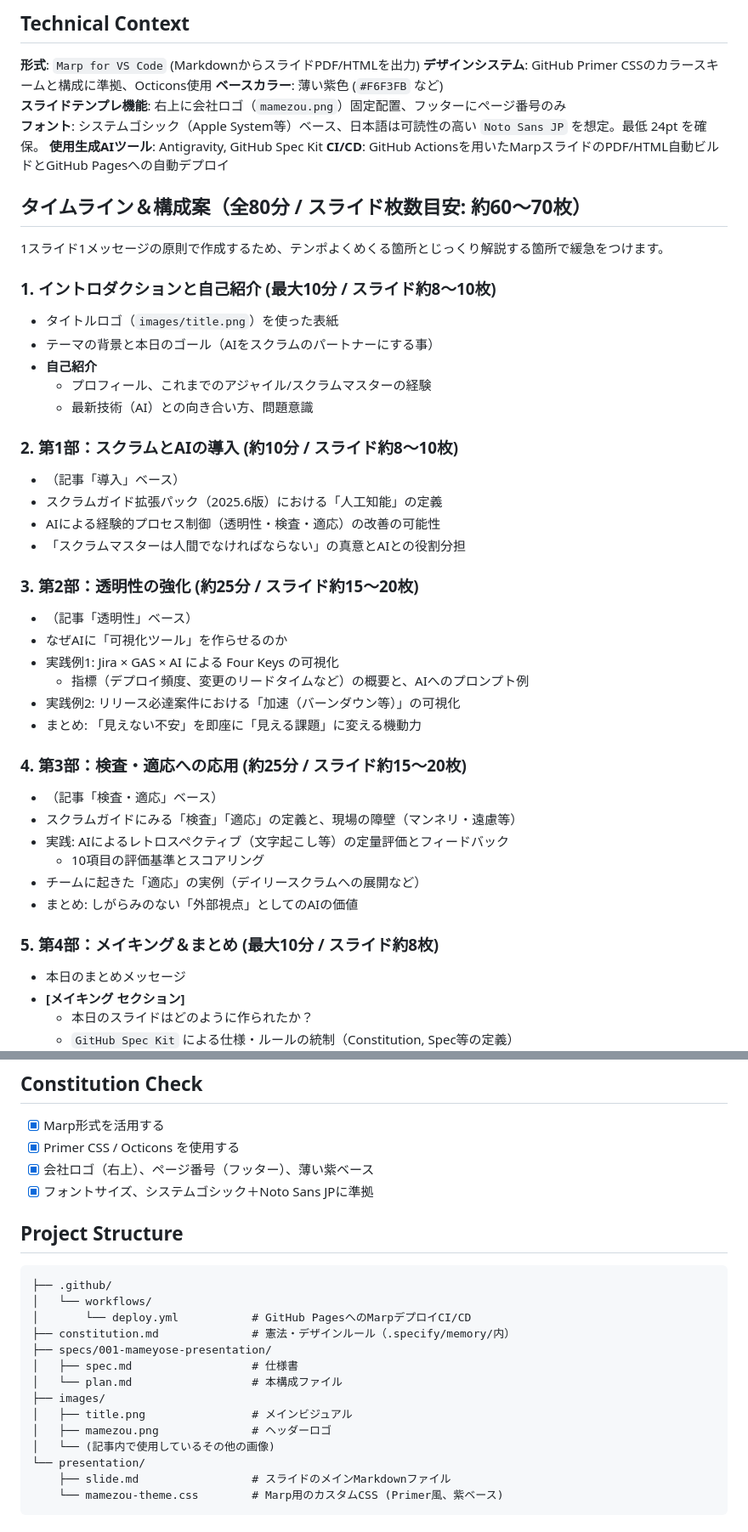
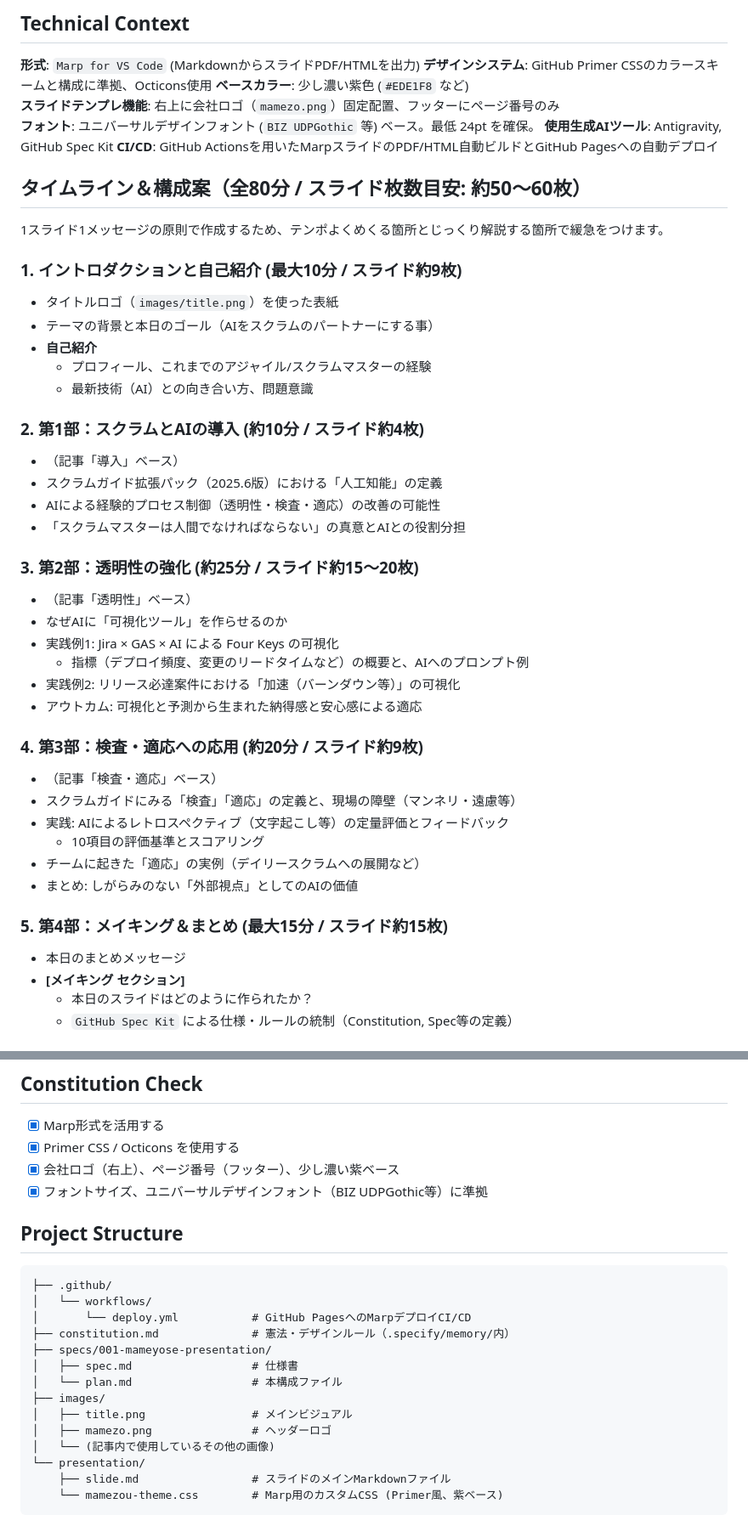
Before and after one commit to mamezou-ishida/mameyose202603, a Markdown page: specs/001-mameyose-presentation/plan.md, 2 parts joined by grey strips. Shown at 85% size. Drawn GitHub-style.

```diff
--- a/specs/001-mameyose-presentation/plan.md
+++ b/specs/001-mameyose-presentation/plan.md
@@ -11,24 +11,24 @@
 
 **形式**: `Marp for VS Code` (MarkdownからスライドPDF/HTMLを出力)
 **デザインシステム**: GitHub Primer CSSのカラースキームと構成に準拠、Octicons使用
-**ベースカラー**: 薄い紫色 (`#F6F3FB` など)
-**スライドテンプレ機能**: 右上に会社ロゴ（`mamezou.png`）固定配置、フッターにページ番号のみ
-**フォント**: システムゴシック（Apple System等）ベース、日本語は可読性の高い `Noto Sans JP` を想定。最低 24pt を確保。
+**ベースカラー**: 少し濃い紫色 (`#EDE1F8` など)
+**スライドテンプレ機能**: 右上に会社ロゴ（`mamezo.png`）固定配置、フッターにページ番号のみ
+**フォント**: ユニバーサルデザインフォント (`BIZ UDPGothic` 等) ベース。最低 24pt を確保。
 **使用生成AIツール**: Antigravity, GitHub Spec Kit
 **CI/CD**: GitHub Actionsを用いたMarpスライドのPDF/HTML自動ビルドとGitHub Pagesへの自動デプロイ
 
-## タイムライン＆構成案（全80分 / スライド枚数目安: 約60〜70枚）
+## タイムライン＆構成案（全80分 / スライド枚数目安: 約50〜60枚）
 
 1スライド1メッセージの原則で作成するため、テンポよくめくる箇所とじっくり解説する箇所で緩急をつけます。
 
-### 1. イントロダクションと自己紹介 (最大10分 / スライド約8〜10枚)
+### 1. イントロダクションと自己紹介 (最大10分 / スライド約9枚)
 - タイトルロゴ（`images/title.png`）を使った表紙
 - テーマの背景と本日のゴール（AIをスクラムのパートナーにする事）
 - **自己紹介**
   - プロフィール、これまでのアジャイル/スクラムマスターの経験
   - 最新技術（AI）との向き合い方、問題意識
 
-### 2. 第1部：スクラムとAIの導入 (約10分 / スライド約8〜10枚)
+### 2. 第1部：スクラムとAIの導入 (約10分 / スライド約4枚)
 - （記事「導入」ベース）
 - スクラムガイド拡張パック（2025.6版）における「人工知能」の定義
 - AIによる経験的プロセス制御（透明性・検査・適応）の改善の可能性
@@ -40,9 +40,9 @@
 - 実践例1: Jira × GAS × AI による Four Keys の可視化
   - 指標（デプロイ頻度、変更のリードタイムなど）の概要と、AIへのプロンプト例
 - 実践例2: リリース必達案件における「加速（バーンダウン等）」の可視化
-- まとめ: 「見えない不安」を即座に「見える課題」に変える機動力
+- アウトカム: 可視化と予測から生まれた納得感と安心感による適応
 
-### 4. 第3部：検査・適応への応用 (約25分 / スライド約15〜20枚)
+### 4. 第3部：検査・適応への応用 (約20分 / スライド約9枚)
 - （記事「検査・適応」ベース）
 - スクラムガイドにみる「検査」「適応」の定義と、現場の障壁（マンネリ・遠慮等）
 - 実践: AIによるレトロスペクティブ（文字起こし等）の定量評価とフィードバック
@@ -50,7 +50,7 @@
 - チームに起きた「適応」の実例（デイリースクラムへの展開など）
 - まとめ: しがらみのない「外部視点」としてのAIの価値
 
-### 5. 第4部：メイキング＆まとめ (最大10分 / スライド約8枚)
+### 5. 第4部：メイキング＆まとめ (最大15分 / スライド約15枚)
 - 本日のまとめメッセージ
 - **[メイキング セクション]**
   - 本日のスライドはどのように作られたか？
@@ -67,8 +67,8 @@
 
 - [x] Marp形式を活用する
 - [x] Primer CSS / Octicons を使用する
-- [x] 会社ロゴ（右上）、ページ番号（フッター）、薄い紫ベース
-- [x] フォントサイズ、システムゴシック＋Noto Sans JPに準拠
+- [x] 会社ロゴ（右上）、ページ番号（フッター）、少し濃い紫ベース
+- [x] フォントサイズ、ユニバーサルデザインフォント（BIZ UDPGothic等）に準拠
 
 ## Project Structure
 
@@ -82,7 +82,7 @@
 │   └── plan.md                  # 本構成ファイル
 ├── images/
 │   ├── title.png                # メインビジュアル
-│   ├── mamezou.png              # ヘッダーロゴ
+│   ├── mamezo.png               # ヘッダーロゴ
 │   └── (記事内で使用しているその他の画像)
 └── presentation/
     ├── slide.md                 # スライドのメインMarkdownファイル
```
Also changed, not shown: .specify/memory/constitution.md (+11 -8 lines), specs/001-mameyose-presentation/tasks.md (+1 -1 lines), images/mamezo.png (added), images/mamezou.png (deleted), 1 other file.
